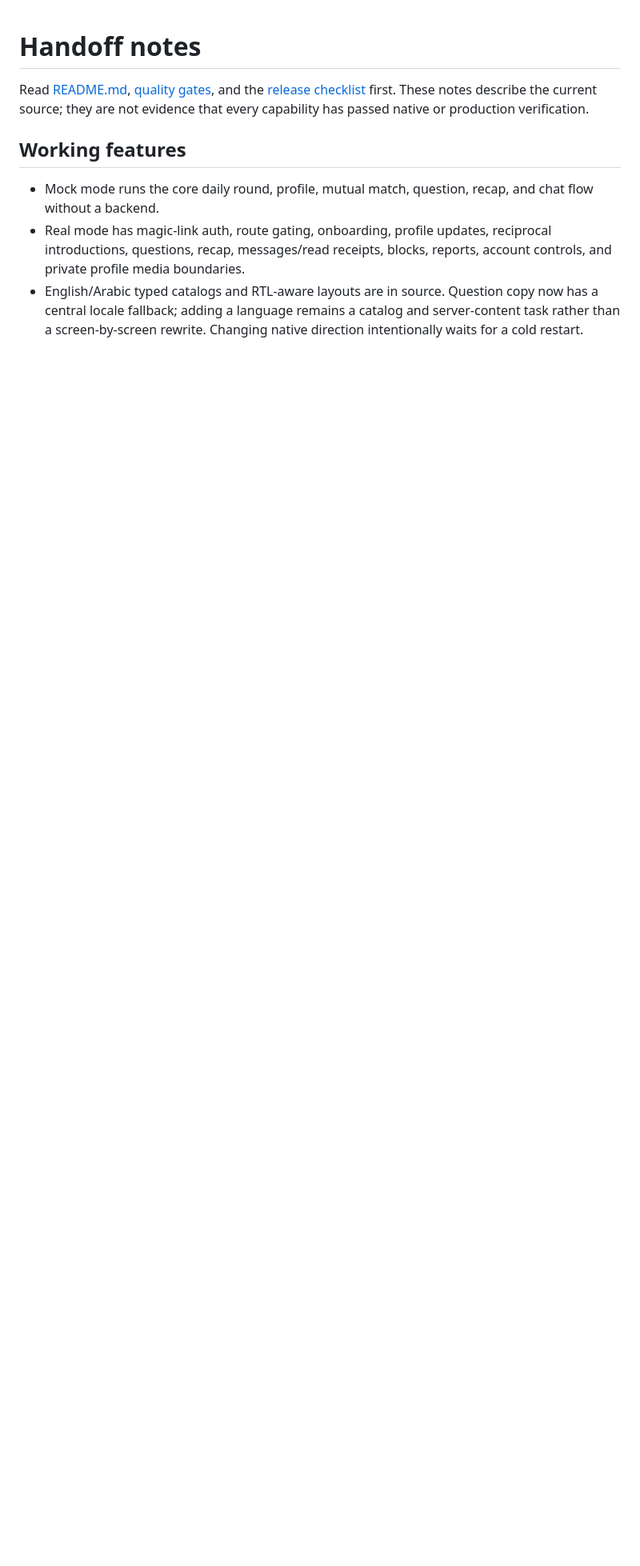
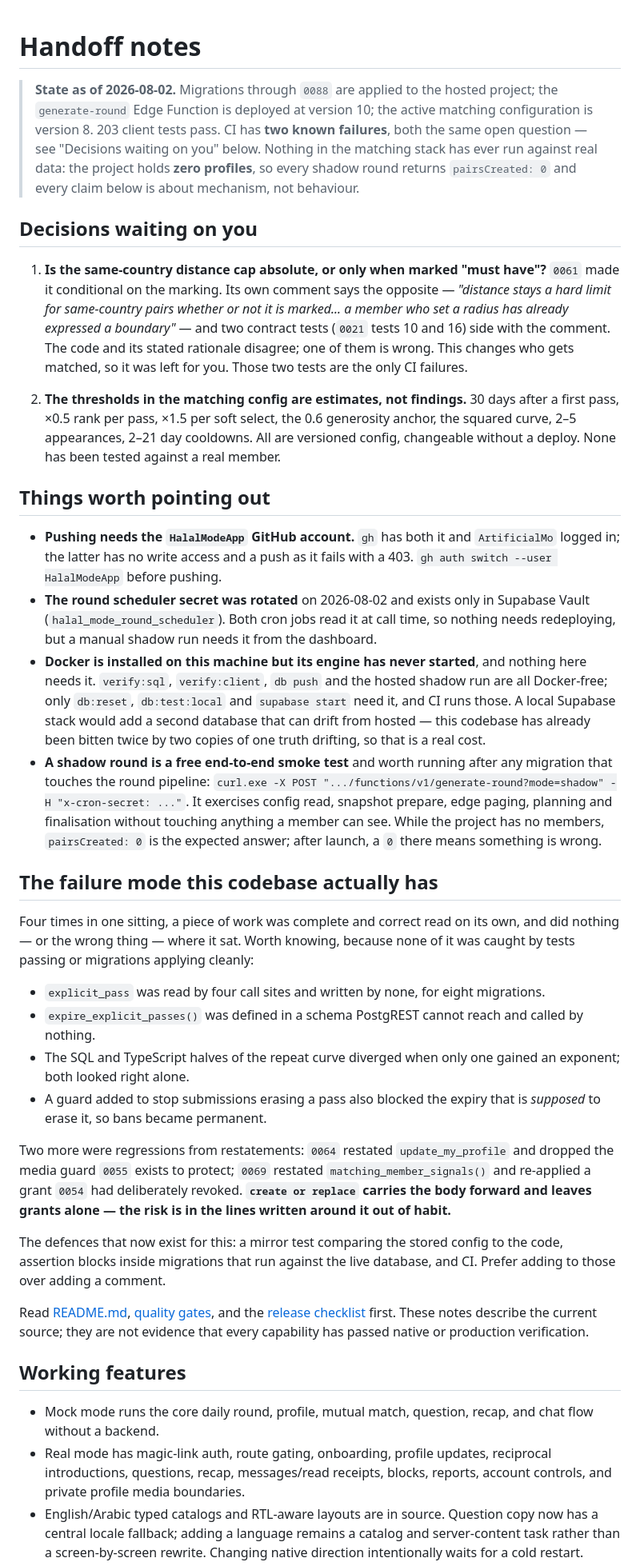
Before and after one commit to HalalModeApp/HalalMode, a Markdown page: HANDOFF.md, the part around one of its changes. Shown at 80% size. Drawn GitHub-style; blank space fills up the shorter version.

Commit message:
Update the handoff with current state and the decision waiting
Records what is applied and deployed, the one open product decision blocking
CI, and the failure mode this codebase has repeatedly shown: work that is
correct read on its own and does nothing where it sits. Six instances in one
sitting, four of them mine.

Marks the explicit_pass item done and corrects the stale baselines — migrations
0059 to 0088, 131 client tests to 203.

Co-Authored-By: Claude Opus 5 <noreply@anthropic.com>

```diff
--- a/HANDOFF.md
+++ b/HANDOFF.md
@@ -1,4 +1,77 @@
 # Handoff notes
+
+> **State as of 2026-08-02.** Migrations through `0088` are applied to the
+> hosted project; the `generate-round` Edge Function is deployed at version 10;
+> the active matching configuration is version 8. 203 client tests pass. CI has
+> **two known failures**, both the same open question — see "Decisions waiting
+> on you" below. Nothing in the matching stack has ever run against real data:
+> the project holds **zero profiles**, so every shadow round returns
+> `pairsCreated: 0` and every claim below is about mechanism, not behaviour.
+
+## Decisions waiting on you
+
+1. **Is the same-country distance cap absolute, or only when marked "must
+   have"?** `0061` made it conditional on the marking. Its own comment says the
+   opposite — *"distance stays a hard limit for same-country pairs whether or
+   not it is marked... a member who set a radius has already expressed a
+   boundary"* — and two contract tests (`0021` tests 10 and 16) side with the
+   comment. The code and its stated rationale disagree; one of them is wrong.
+   This changes who gets matched, so it was left for you. Those two tests are
+   the only CI failures.
+
+2. **The thresholds in the matching config are estimates, not findings.** 30
+   days after a first pass, ×0.5 rank per pass, ×1.5 per soft select, the 0.6
+   generosity anchor, the squared curve, 2–5 appearances, 2–21 day cooldowns.
+   All are versioned config, changeable without a deploy. None has been tested
+   against a real member.
+
+## Things worth pointing out
+
+- **Pushing needs the `HalalModeApp` GitHub account.** `gh` has both it and
+  `ArtificialMo` logged in; the latter has no write access and a push as it
+  fails with a 403. `gh auth switch --user HalalModeApp` before pushing.
+- **The round scheduler secret was rotated** on 2026-08-02 and exists only in
+  Supabase Vault (`halal_mode_round_scheduler`). Both cron jobs read it at call
+  time, so nothing needs redeploying, but a manual shadow run needs it from the
+  dashboard.
+- **Docker is installed on this machine but its engine has never started**, and
+  nothing here needs it. `verify:sql`, `verify:client`, `db push` and the hosted
+  shadow run are all Docker-free; only `db:reset`, `db:test:local` and
+  `supabase start` need it, and CI runs those. A local Supabase stack would add
+  a second database that can drift from hosted — this codebase has already been
+  bitten twice by two copies of one truth drifting, so that is a real cost.
+- **A shadow round is a free end-to-end smoke test** and worth running after any
+  migration that touches the round pipeline:
+  `curl.exe -X POST ".../functions/v1/generate-round?mode=shadow" -H "x-cron-secret: ..."`.
+  It exercises config read, snapshot prepare, edge paging, planning and
+  finalisation without touching anything a member can see. While the project has
+  no members, `pairsCreated: 0` is the expected answer; after launch, a `0`
+  there means something is wrong.
+
+## The failure mode this codebase actually has
+
+Four times in one sitting, a piece of work was complete and correct read on its
+own, and did nothing — or the wrong thing — where it sat. Worth knowing, because
+none of it was caught by tests passing or migrations applying cleanly:
+
+- `explicit_pass` was read by four call sites and written by none, for eight
+  migrations.
+- `expire_explicit_passes()` was defined in a schema PostgREST cannot reach and
+  called by nothing.
+- The SQL and TypeScript halves of the repeat curve diverged when only one
+  gained an exponent; both looked right alone.
+- A guard added to stop submissions erasing a pass also blocked the expiry that
+  is *supposed* to erase it, so bans became permanent.
+
+Two more were regressions from restatements: `0064` restated `update_my_profile`
+and dropped the media guard `0055` exists to protect; `0069` restated
+`matching_member_signals()` and re-applied a grant `0054` had deliberately
+revoked. **`create or replace` carries the body forward and leaves grants alone
+— the risk is in the lines written around it out of habit.**
+
+The defences that now exist for this: a mirror test comparing the stored config
+to the code, assertion blocks inside migrations that run against the live
+database, and CI. Prefer adding to those over adding a comment.
 
 Read [README.md](README.md), [quality gates](docs/QUALITY_GATES.md), and the
 [release checklist](docs/RELEASE_CHECKLIST.md) first. These notes describe the
```
Also changed, not shown: other parts of HANDOFF.md (+20 -15 lines).
